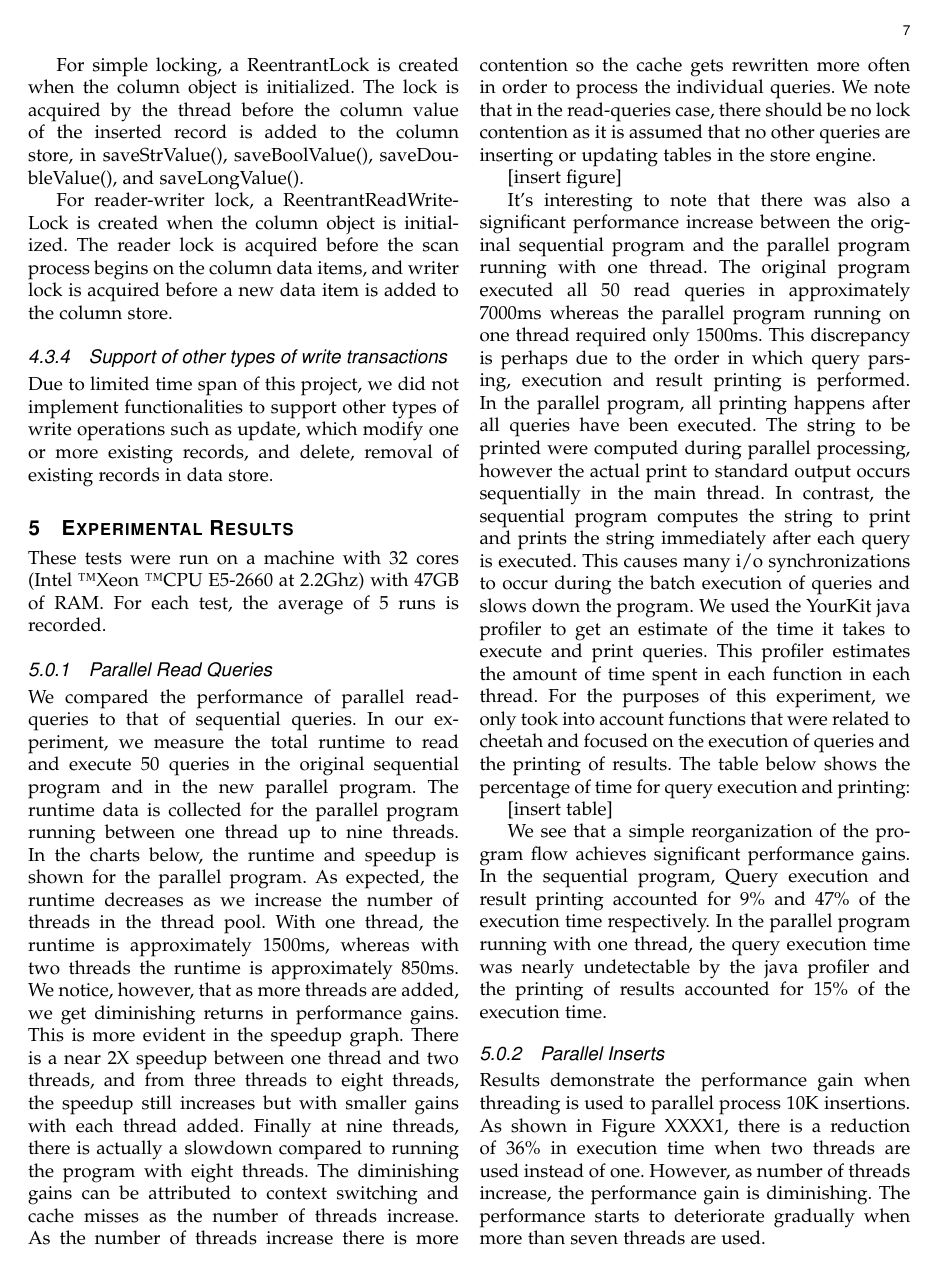
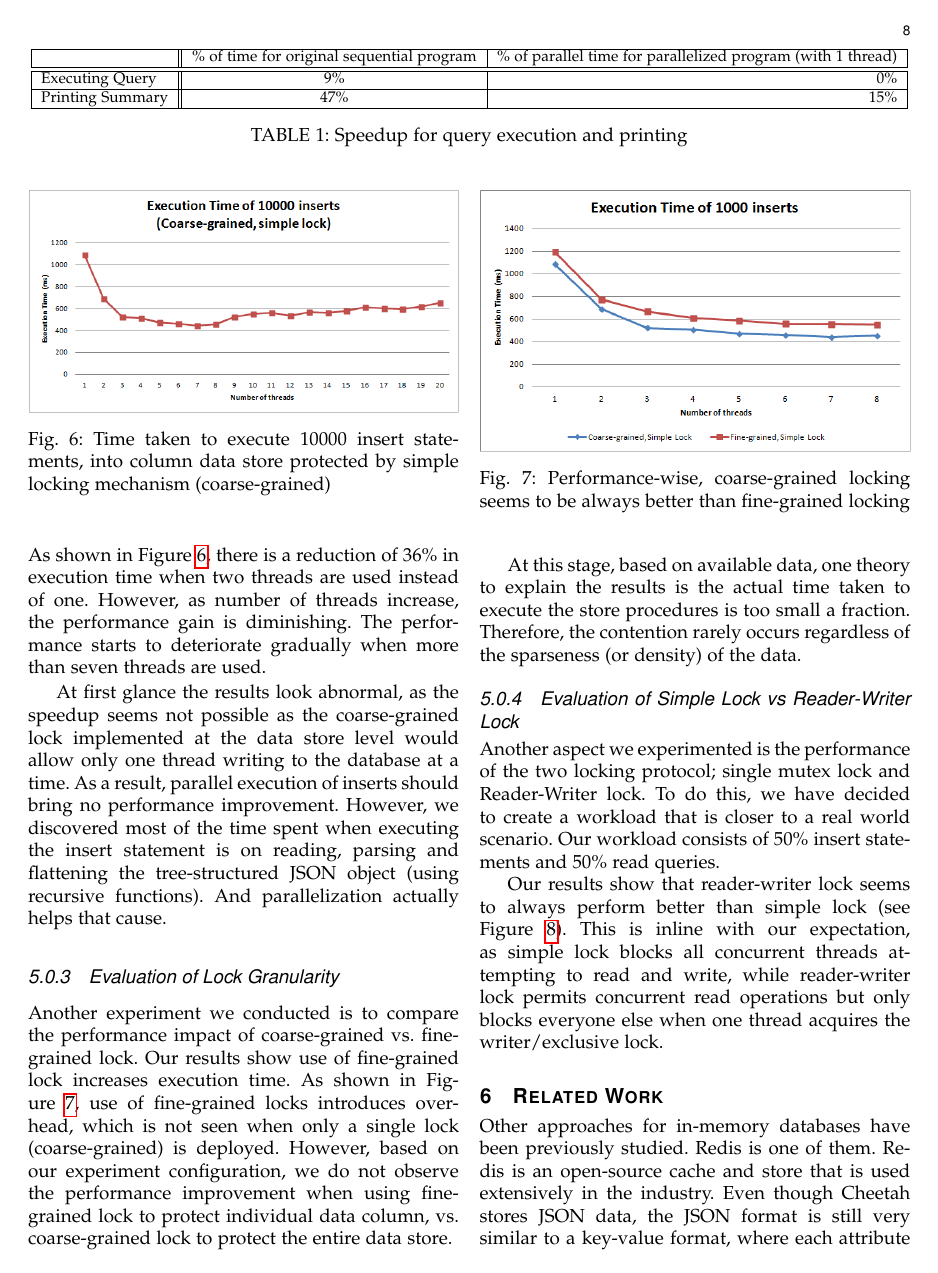
Before and after one commit to thescouser89/cheetah_report, a LaTeX paper (cheetah_report.tex): page 7 of 9 before the commit and page 8 of 10 after it. Compiled offline with pdfLaTeX.

Commit message:
More more!

```diff
--- a/cheetah_report.tex
+++ b/cheetah_report.tex
@@ -233,9 +238,7 @@ Due to limited time span of this project, we did not implement functionalities t
 
 
 \section{Experimental Results}
-These tests were run on a machine with 32 cores (Intel~\texttrademark Xeon~\texttrademark CPU E5-2660 at 2.2Ghz) with 47GB of RAM. For each test, the average of 5 runs is recorded.
+These tests were run on a machine with 32 cores (Intel~\textregistered Xeon~\textregistered CPU E5-2660 at 2.2Ghz) with 47GB of RAM. For each test, the average of 5 runs is recorded.
 
 \subsubsection{Parallel Read Queries}
-We compared the performance of parallel read-queries to that of sequential queries. In our experiment, we measure the total runtime to read and execute 50 queries in the original sequential program and in the new parallel program. The runtime data is collected for the parallel program running between one thread up to nine threads. In the charts below, the runtime and speedup is shown for the parallel program. As expected, the runtime decreases as we increase the number of threads in the thread pool. With one thread, the runtime is approximately 1500ms, whereas with two threads the runtime is approximately 850ms. We notice, however, that as more threads are added, we get diminishing returns in performance gains. This is more evident in the speedup graph. There is a near 2X speedup between one thread and two threads, and from three threads to eight threads, the speedup still increases but with smaller gains with each thread added. Finally at nine threads, there is actually a slowdown compared to running the program with eight threads. The diminishing gains can be attributed to context switching and cache misses as the number of threads increase. As the number of threads increase there is more contention so the cache gets rewritten more often in order to process the individual queries. We note that in the read-queries case, there should be no lock contention as it is assumed that no other queries are inserting or updating tables in the store engine.
 
-[insert figure]
@@ -242,6 +255,17 @@ We compared the performance of parallel read-queries to that of sequential queri
 
-It’s interesting to note that there was also a significant performance increase between the original sequential program and the parallel program running with one thread. The original program executed all 50 read queries in approximately 7000ms whereas the parallel program running on one thread required only 1500ms. This discrepancy is perhaps due to the order in which query parsing, execution and result printing is performed. In the parallel program, all printing happens after all queries have been executed. The string to be printed were computed during parallel processing, however the actual print to standard output occurs sequentially in the main thread. In contrast, the sequential program computes the string to print and prints the string immediately after each query is executed. This causes many i/o synchronizations to occur during the batch execution of queries and slows down the program. We used the YourKit java profiler to get an estimate of the time it takes to execute and print queries. This profiler estimates the amount of time spent in each function in each thread. For the purposes of this experiment, we only took into account functions that were related to cheetah and focused on the execution of queries and the printing of results. The table below shows the percentage of time for query execution and printing:
+We compared the performance of parallel read-queries to that of sequential queries. In our experiment, we measure the total runtime to read and execute 50 queries in the original sequential program and in the new parallel program. The runtime data is collected for the parallel program running between one thread up to nine threads. In the charts below, the runtime and speedup is shown for the parallel program. As expected, the runtime decreases as we increase the number of threads in the thread pool as shown in Figure~\ref{speedup_reads}. With one thread, the runtime is approximately 1500ms, whereas with two threads the runtime is approximately 850ms. We notice, however, that as more threads are added, we get diminishing returns in performance gains. This is more evident in the speedup graph. There is a near 2X speedup between one thread and two threads, and from three threads to eight threads, the speedup still increases but with smaller gains with each thread added. Finally at nine threads, there is actually a slowdown compared to running the program with eight threads. The diminishing gains can be attributed to context switching and cache misses as the number of threads increase. As the number of threads increase there is more contention so the cache gets rewritten more often in order to process the individual queries. We note that in the read-queries case, there should be no lock contention as it is assumed that no other queries are inserting or updating tables in the store engine.
 
-[insert table]
 
- We see that a simple reorganization of the program flow achieves significant performance gains. In the sequential program, Query execution and result printing accounted for 9\% and 47\% of the execution time respectively. In the parallel program running with one thread, the query execution time was nearly undetectable by the java profiler and the printing of results accounted for 15\% of the execution time.
+It’s interesting to note that there was also a significant performance increase between the original sequential program and the parallel program running with one thread. The original program executed all 50 read queries in approximately 7000ms whereas the parallel program running on one thread required only 1500ms. This discrepancy is perhaps due to the order in which query parsing, execution and result printing is performed. In the parallel program, all printing happens after all queries have been executed. The string to be printed were computed during parallel processing, however the actual print to standard output occurs sequentially in the main thread. In contrast, the sequential program computes the string to print and prints the string immediately after each query is executed. This causes many i/o synchronizations to occur during the batch execution of queries and slows down the program. We used the YourKit java profiler to get an estimate of the time it takes to execute and print queries. This profiler estimates the amount of time spent in each function in each thread. For the purposes of this experiment, we only took into account functions that were related to cheetah and focused on the execution of queries and the printing of results.
+
+\begin{table*}
+  \centering
+  \begin{tabular}{ |l || c | r |}
+    \hline
+     & \% of time for original sequential program & \% of parallel time for parallelized program (with 1 thread) \\ \hline\hline
+    Executing Query & 9\% & ~0\% \\ \hline
+    Printing Summary & 47\% & 15\% \\
+    \hline
+
+  \end{tabular}
+\caption{Speedup for query execution and printing}
@@ -248,25 +277,36 @@ It’s interesting to note that there was also a significant performance increas
 
 
 \subsubsection{Parallel Inserts}
-Results demonstrate the performance gain when threading is used to parallel process 10K insertions. As shown in Figure XXXX1, there is a reduction of 36\% in execution time when two threads are used instead of one. However, as number of threads increase, the performance gain is diminishing. The performance starts to deteriorate gradually when more than seven threads are used.
+Results demonstrate the performance gain when threading is used to parallel process 10K insertions. As shown in Figure~\ref{fig:simple_lock}, there is a reduction of 36\% in execution time when two threads are used instead of one. However, as number of threads increase, the performance gain is diminishing. The performance starts to deteriorate gradually when more than seven threads are used.
 
-[insert figure]
+\begin{figure}[!t]
+\centering
+\includegraphics[width=3.5in]{images/simple_lock}
+\caption{Time taken to execute 10000 insert statements, into column data store protected by simple locking mechanism (coarse-grained) }
+\label{fig:simple_lock}
+\end{figure}
+
 
 At first glance the results look abnormal, as the speedup seems not possible as the coarse-grained lock implemented at the data store level would allow only one thread writing to the database at a time. As a result, parallel execution of inserts should bring no performance improvement. However, we discovered most of the time spent when executing the insert statement is on reading, parsing and flattening the tree-structured JSON object (using recursive functions). And parallelization actually helps that cause.
 
 
 \subsubsection{Evaluation of Lock Granularity}
 
-Another experiment we conducted is to compare the performance impact of coarse-grained vs. fine-grained lock. Our results show use of fine-grained lock increases execution time. As shown in Figure XXXX2, use of fine-grained locks introduces overhead, which is not seen when only a single lock (coarse-grained) is deployed. However, based on our experiment configuration, we do not observe the performance improvement when using fine-grained lock to protect individual data column, vs. coarse-grained lock to protect the entire data store.
+Another experiment we conducted is to compare the performance impact of coarse-grained vs. fine-grained lock. Our results show use of fine-grained lock increases execution time. As shown in Figure~\ref{fig:thousand_inserts}, use of fine-grained locks introduces overhead, which is not seen when only a single lock (coarse-grained) is deployed. However, based on our experiment configuration, we do not observe the performance improvement when using fine-grained lock to protect individual data column, vs. coarse-grained lock to protect the entire data store.
 
 At this stage, based on available data, one theory to explain the results is the actual time taken to execute the store procedures is too small a fraction. Therefore, the contention rarely occurs regardless of the sparseness (or density) of the data.
 
 
-[insert figure]
+\begin{figure}[!t]
+\centering
+\includegraphics[width=3.5in]{images/execution_thousand_inserts}
+\caption{Performance-wise, coarse-grained locking seems to be always better than fine-grained locking}
+\label{fig:thousand_inserts}
+\end{figure}
 
 
 \subsubsection{Evaluation of Simple Lock vs Reader-Writer Lock}
 Another aspect we experimented is the performance of the two locking protocol; single mutex lock and Reader-Writer lock. To do this, we have decided to create a workload that is closer to a real world scenario. Our workload consists of 50\% insert statements and 50\% read queries.
 
-Our results show that reader-writer lock seems to always perform better than simple lock. This is inline with our expectation, as simple lock blocks all concurrent threads attempting to read and write, while reader-writer lock permits concurrent read operations but only blocks everyone else when one thread acquires the writer/exclusive lock.
+Our results show that reader-writer lock seems to always perform better than simple lock (see Figure~\ref{fig:mixed_load}). This is inline with our expectation, as simple lock blocks all concurrent threads attempting to read and write, while reader-writer lock permits concurrent read operations but only blocks everyone else when one thread acquires the writer/exclusive lock.
 
@@ -274,5 +317,7 @@ Our results show that reader-writer lock seems to always perform better than sim
+\label{fig:mixed_load}
+\end{figure}
 
 
 \section{Related Work}
-Other approaches for in-memory databases have been previously studied. Redis is one of them. Redis is an open-source cache and store that is used extensively in the industry. Even though Cheetah stores JSON data, the JSON format is still very similar to a key-value format, where each attribute in the JSON object is a key. Redis is famously single-threaded and deals with all network query (and write) requests by using non-blocking IO coupled with an event-loop approach, which allows Redis to have a high throughput. There is a possibility to run Redis in a multi-process fashion by using Redis Cluster [citation needed]. This allows the Redis database to be spanned across several machines.
+Other approaches for in-memory databases have been previously studied. Redis is one of them. Redis is an open-source cache and store that is used extensively in the industry. Even though Cheetah stores JSON data, the JSON format is still very similar to a key-value format, where each attribute in the JSON object is a key. Redis is famously single-threaded and deals with all network query (and write) requests by using non-blocking IO coupled with an event-loop approach, which allows Redis to have a high throughput. There is a possibility to run Redis in a multi-process fashion by using Redis Cluster~\cite{redis-cluster}. This allows the Redis database to be spanned across several machines.
 
```
Also changed, not shown: cheetah_report.bib (+2 -2 lines), images/execution_thousand_inserts.png (added), images/mixed_load.png (added), images/parallel_actual.jpg (added), images/parallel_print_queue.jpg (added), images/simple_lock.png (added), cheetah_report.tex (65 more changed lines).
